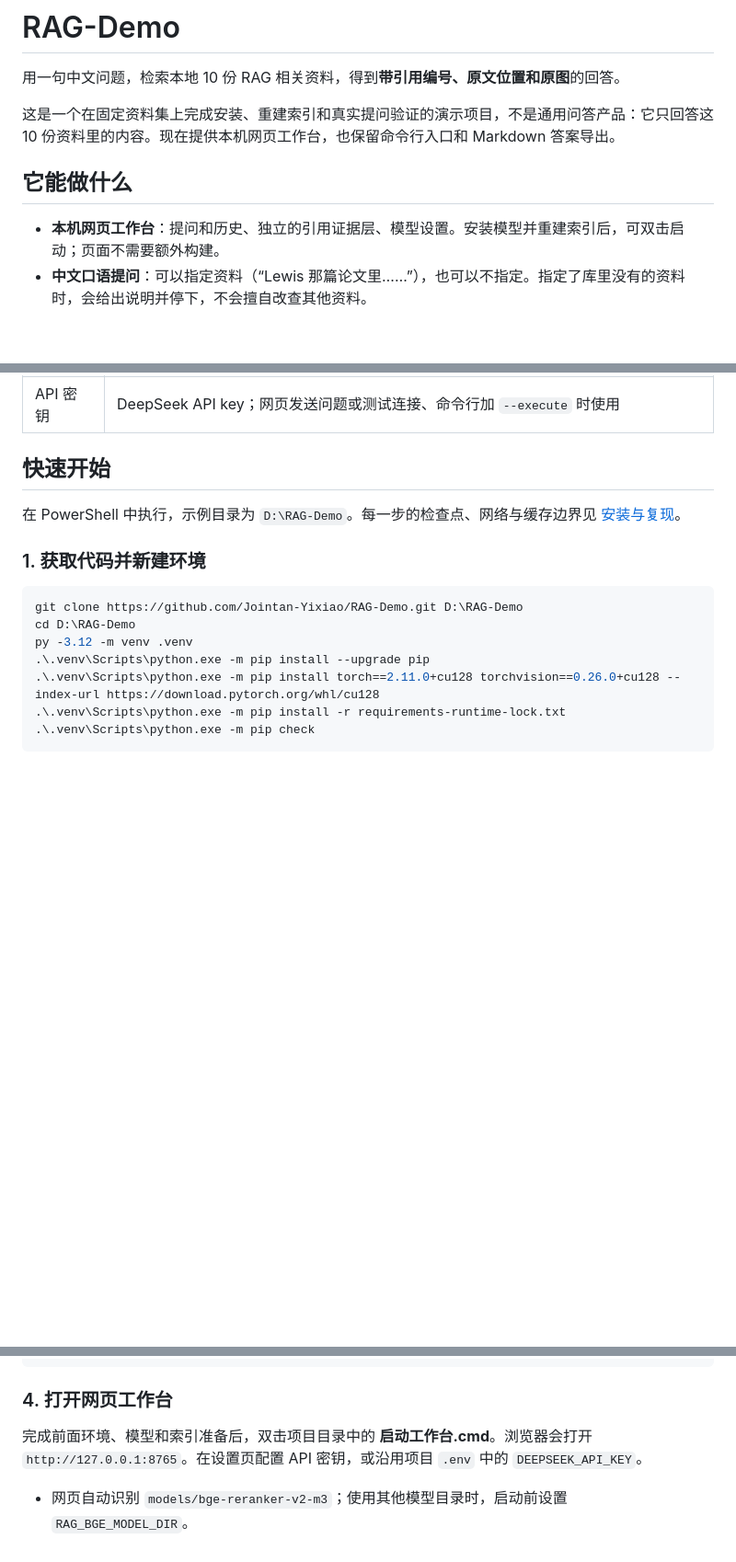
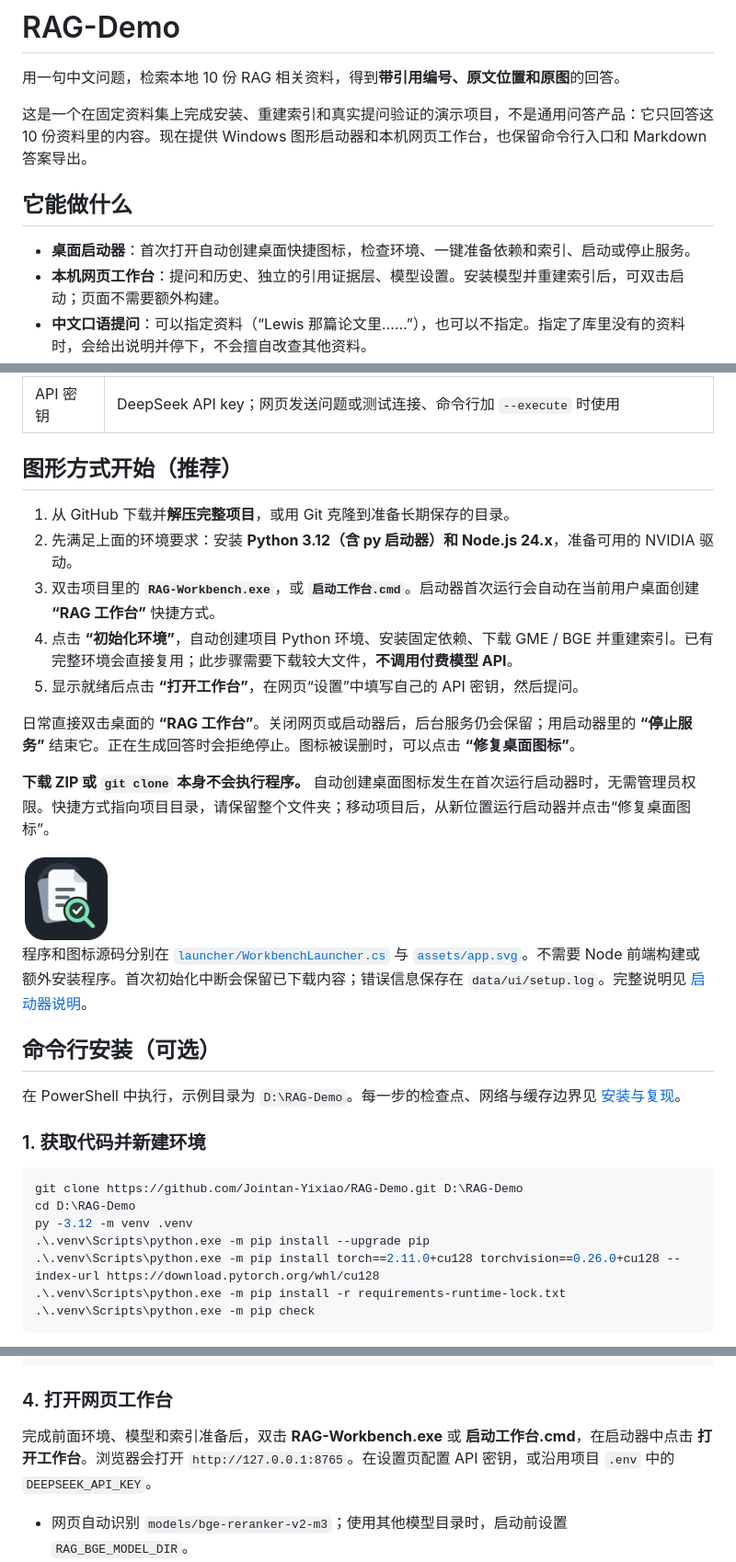
Before and after one commit to Jointan-Yixiao/RAG-Demo, a Markdown page: README.md, 3 parts joined by grey strips. Shown at 92% size. Rendered like a GitHub page; pictures changed too: assets/app.png (added); blank space fills up the shorter version.

Commit message:
Add Windows launcher, first-run setup, and desktop shortcut

```diff
--- a/README.md
+++ b/README.md
@@ -2,10 +2,11 @@
 
 用一句中文问题，检索本地 10 份 RAG 相关资料，得到**带引用编号、原文位置和原图**的回答。
 
-这是一个在固定资料集上完成安装、重建索引和真实提问验证的演示项目，不是通用问答产品：它只回答这 10 份资料里的内容。现在提供本机网页工作台，也保留命令行入口和 Markdown 答案导出。
+这是一个在固定资料集上完成安装、重建索引和真实提问验证的演示项目，不是通用问答产品：它只回答这 10 份资料里的内容。现在提供 Windows 图形启动器和本机网页工作台，也保留命令行入口和 Markdown 答案导出。
 
 ## 它能做什么
 
+- **桌面启动器**：首次打开自动创建桌面快捷图标，检查环境、一键准备依赖和索引、启动或停止服务。
 - **本机网页工作台**：提问和历史、独立的引用证据层、模型设置。安装模型并重建索引后，可双击启动；页面不需要额外构建。
 - **中文口语提问**：可以指定资料（“Lewis 那篇论文里……”），也可以不指定。指定了库里没有的资料时，会给出说明并停下，不会擅自改查其他资料。
 - **图文证据**：命中图表时，把原图发给生成模型；网页在证据层展示原图，命令行导出的答案中嵌入原图。
@@ -86,7 +87,23 @@ Grok、Claude Code、Codex 用于开发和审查，不是默认 RAG 运行依赖
 | 网络 | 安装与下载模型时需要；重建索引可离线；提问时调用 DeepSeek API |
 | API 密钥 | DeepSeek API key；网页发送问题或测试连接、命令行加 `--execute` 时使用 |
 
-## 快速开始
+## 图形方式开始（推荐）
+
+1. 从 GitHub 下载并**解压完整项目**，或用 Git 克隆到准备长期保存的目录。
+2. 先满足上面的环境要求：安装 **Python 3.12（含 py 启动器）和 Node.js 24.x**，准备可用的 NVIDIA 驱动。
+3. 双击项目里的 **`RAG-Workbench.exe`**，或 **`启动工作台.cmd`**。启动器首次运行会自动在当前用户桌面创建 **“RAG 工作台”** 快捷方式。
+4. 点击 **“初始化环境”**，自动创建项目 Python 环境、安装固定依赖、下载 GME / BGE 并重建索引。已有完整环境会直接复用；此步骤需要下载较大文件，**不调用付费模型 API**。
+5. 显示就绪后点击 **“打开工作台”**，在网页“设置”中填写自己的 API 密钥，然后提问。
+
+日常直接双击桌面的 **“RAG 工作台”**。关闭网页或启动器后，后台服务仍会保留；用启动器里的 **“停止服务”** 结束它。正在生成回答时会拒绝停止。图标被误删时，可以点击 **“修复桌面图标”**。
+
+**下载 ZIP 或 `git clone` 本身不会执行程序。** 自动创建桌面图标发生在首次运行启动器时，无需管理员权限。快捷方式指向项目目录，请保留整个文件夹；移动项目后，从新位置运行启动器并点击“修复桌面图标”。
+
+<img src="assets/app.png" alt="资料与检索启动器图标" width="96" height="96">
+
+程序和图标源码分别在 [`launcher/WorkbenchLauncher.cs`](launcher/WorkbenchLauncher.cs) 与 [`assets/app.svg`](assets/app.svg)。不需要 Node 前端构建或额外安装程序。首次初始化中断会保留已下载内容；错误信息保存在 `data/ui/setup.log`。完整说明见 [启动器说明](doc/启动器实现说明.md)。
+
+## 命令行安装（可选）
 
 在 PowerShell 中执行，示例目录为 `D:\RAG-Demo`。每一步的检查点、网络与缓存边界见 [安装与复现](doc/安装与复现.md)。
 
@@ -121,7 +138,7 @@ GME 下载到 Hugging Face 缓存；BGE 的 6 个文件下载到 `models\bge-rer
 
 ### 4. 打开网页工作台
 
-完成前面环境、模型和索引准备后，双击项目目录中的 **启动工作台.cmd**。浏览器会打开 `http://127.0.0.1:8765`。在设置页配置 API 密钥，或沿用项目 `.env` 中的 `DEEPSEEK_API_KEY`。
+完成前面环境、模型和索引准备后，双击 **RAG-Workbench.exe** 或 **启动工作台.cmd**，在启动器中点击 **打开工作台**。浏览器会打开 `http://127.0.0.1:8765`。在设置页配置 API 密钥，或沿用项目 `.env` 中的 `DEEPSEEK_API_KEY`。
 
 - 网页自动识别 `models/bge-reranker-v2-m3`；使用其他模型目录时，启动前设置 `RAG_BGE_MODEL_DIR`。
 - 在主界面发送问题会调用真实模型并产生费用；浏览历史和证据不调用模型。设置页的“测试连接”会发送一条小请求。
```
Also changed, not shown: other parts of README.md (+5 -1 lines), doc/UI-本地工作台接入.md (+19 -10 lines), doc/启动器实现说明.md (added, +72 -0 lines), doc/安装与复现.md (+7 -3 lines), 15 other files.
